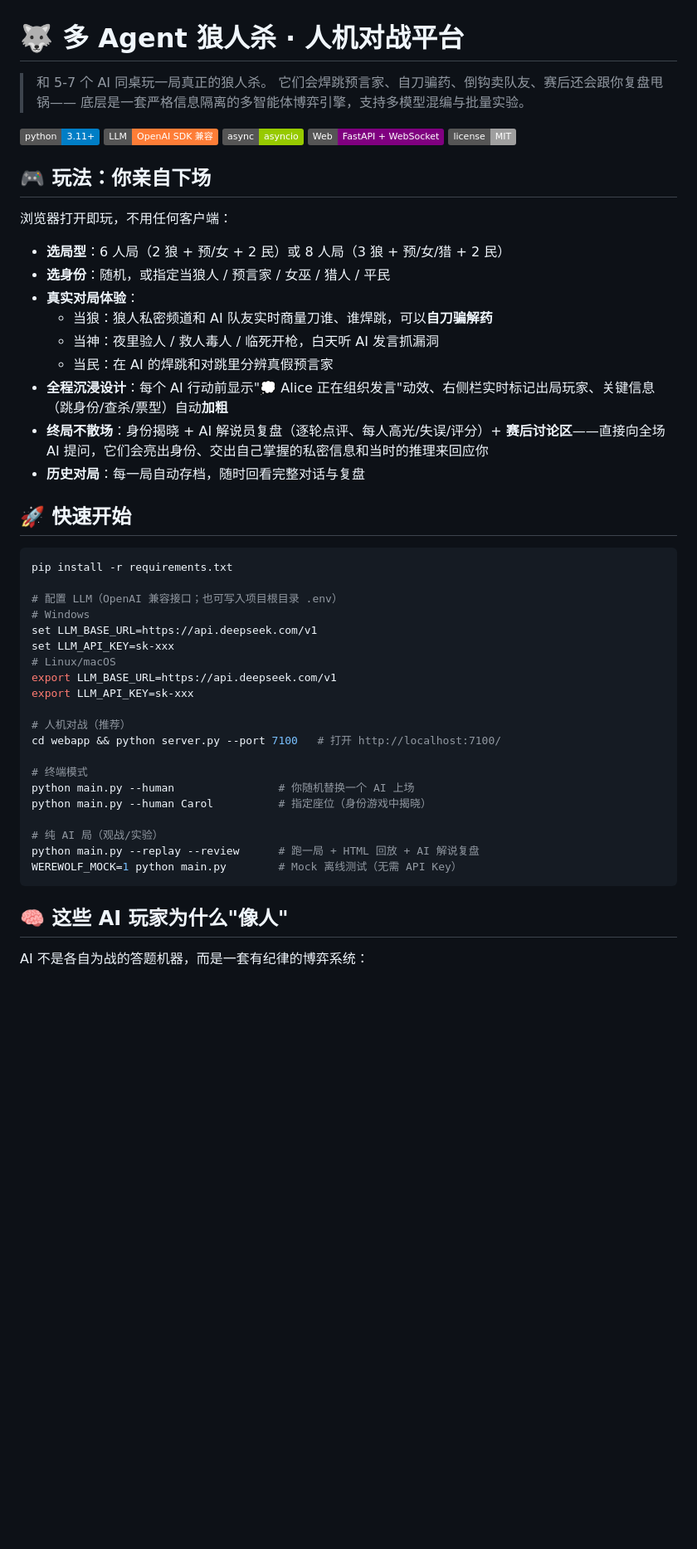
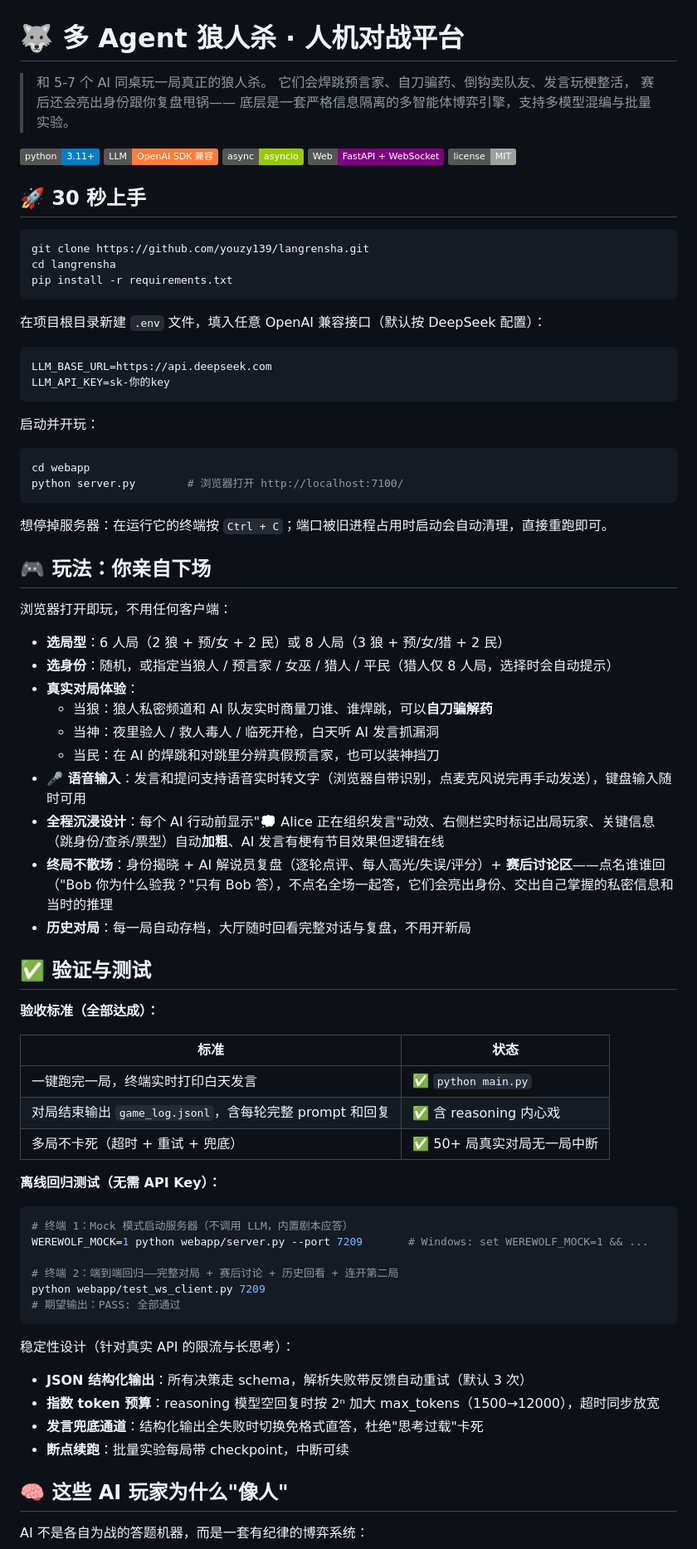
Before and after one commit to youzy139/langrensha, a Markdown page: README.md, the part around one of its changes. Shown at 83% size. GitHub-like rendering; badges without logos; blank space fills up the shorter version.

Commit message:
README 全面更新：30 秒上手置顶、语音输入/点名讨论等新功能、重建验证测试章节

````diff
--- a/README.md
+++ b/README.md
@@ -1,7 +1,8 @@
 # 🐺 多 Agent 狼人杀 · 人机对战平台
 
 > 和 5-7 个 AI 同桌玩一局真正的狼人杀。
-> 它们会焊跳预言家、自刀骗药、倒钩卖队友、赛后还会跟你复盘甩锅——
+> 它们会焊跳预言家、自刀骗药、倒钩卖队友、发言玩梗整活，
+> 赛后还会亮出身份跟你复盘甩锅——
 > 底层是一套严格信息隔离的多智能体博弈引擎，支持多模型混编与批量实验。
 
 ![Python](https://img.shields.io/badge/python-3.11%2B-blue)
@@ -15,44 +16,72 @@
 ![终局复盘与赛后讨论](docs/images/web_review.png)
 -->
 
+## 🚀 30 秒上手
+
+```bash
+git clone https://github.com/youzy139/langrensha.git
+cd langrensha
+pip install -r requirements.txt
+```
+
+在项目根目录新建 `.env` 文件，填入任意 OpenAI 兼容接口（默认按 DeepSeek 配置）：
+
+```
+LLM_BASE_URL=https://api.deepseek.com
+LLM_API_KEY=sk-你的key
+```
+
+启动并开玩：
+
+```bash
+cd webapp
+python server.py        # 浏览器打开 http://localhost:7100/
+```
+
+想停掉服务器：在运行它的终端按 `Ctrl + C`；端口被旧进程占用时启动会自动清理，直接重跑即可。
+
 ## 🎮 玩法：你亲自下场
 
 浏览器打开即玩，不用任何客户端：
 
 - **选局型**：6 人局（2 狼 + 预/女 + 2 民）或 8 人局（3 狼 + 预/女/猎 + 2 民）
-- **选身份**：随机，或指定当狼人 / 预言家 / 女巫 / 猎人 / 平民
+- **选身份**：随机，或指定当狼人 / 预言家 / 女巫 / 猎人 / 平民（猎人仅 8 人局，选择时会自动提示）
 - **真实对局体验**：
   - 当狼：狼人私密频道和 AI 队友实时商量刀谁、谁焊跳，可以**自刀骗解药**
   - 当神：夜里验人 / 救人毒人 / 临死开枪，白天听 AI 发言抓漏洞
-  - 当民：在 AI 的焊跳和对跳里分辨真假预言家
-- **全程沉浸设计**：每个 AI 行动前显示"💭 Alice 正在组织发言"动效、右侧栏实时标记出局玩家、关键信息（跳身份/查杀/票型）自动**加粗**
-- **终局不散场**：身份揭晓 + AI 解说员复盘（逐轮点评、每人高光/失误/评分）+ **赛后讨论区**——直接向全场 AI 提问，它们会亮出身份、交出自己掌握的私密信息和当时的推理来回应你
-- **历史对局**：每一局自动存档，随时回看完整对话与复盘
+  - 当民：在 AI 的焊跳和对跳里分辨真假预言家，也可以装神挡刀
+- **🎤 语音输入**：发言和提问支持语音实时转文字（浏览器自带识别，点麦克风说完再手动发送），键盘输入随时可用
+- **全程沉浸设计**：每个 AI 行动前显示"💭 Alice 正在组织发言"动效、右侧栏实时标记出局玩家、关键信息（跳身份/查杀/票型）自动**加粗**、AI 发言有梗有节目效果但逻辑在线
+- **终局不散场**：身份揭晓 + AI 解说员复盘（逐轮点评、每人高光/失误/评分）+ **赛后讨论区**——点名谁谁回（"Bob 你为什么验我？"只有 Bob 答），不点名全场一起答，它们会亮出身份、交出自己掌握的私密信息和当时的推理
+- **历史对局**：每一局自动存档，大厅随时回看完整对话与复盘，不用开新局
 
-## 🚀 快速开始
+## ✅ 验证与测试
+
+**验收标准（全部达成）：**
+
+| 标准 | 状态 |
+|---|---|
+| 一键跑完一局，终端实时打印白天发言 | ✅ `python main.py` |
+| 对局结束输出 `game_log.jsonl`，含每轮完整 prompt 和回复 | ✅ 含 reasoning 内心戏 |
+| 多局不卡死（超时 + 重试 + 兜底） | ✅ 50+ 局真实对局无一局中断 |
+
+**离线回归测试（无需 API Key）：**
 
 ```bash
-pip install -r requirements.txt
+# 终端 1：Mock 模式启动服务器（不调用 LLM，内置剧本应答）
+WEREWOLF_MOCK=1 python webapp/server.py --port 7209       # Windows: set WEREWOLF_MOCK=1 && ...
 
-# 配置 LLM（OpenAI 兼容接口；也可写入项目根目录 .env）
-# Windows
-set LLM_BASE_URL=https://api.deepseek.com/v1
-set LLM_API_KEY=sk-xxx
-# Linux/macOS
-export LLM_BASE_URL=https://api.deepseek.com/v1
-export LLM_API_KEY=sk-xxx
+# 终端 2：端到端回归——完整对局 + 赛后讨论 + 历史回看 + 连开第二局
+python webapp/test_ws_client.py 7209
+# 期望输出：PASS: 全部通过
+```
 
-# 人机对战（推荐）
-cd webapp && python server.py --port 7100   # 打开 http://localhost:7100/
+稳定性设计（针对真实 API 的限流与长思考）：
 
-# 终端模式
-python main.py --human                # 你随机替换一个 AI 上场
-python main.py --human Carol          # 指定座位（身份游戏中揭晓）
-
-# 纯 AI 局（观战/实验）
-python main.py --replay --review      # 跑一局 + HTML 回放 + AI 解说复盘
-WEREWOLF_MOCK=1 python main.py        # Mock 离线测试（无需 API Key）
-```
+- **JSON 结构化输出**：所有决策走 schema，解析失败带反馈自动重试（默认 3 次）
+- **指数 token 预算**：reasoning 模型空回复时按 2ⁿ 加大 max_tokens（1500→12000），超时同步放宽
+- **发言兜底通道**：结构化输出全失败时切换免格式直答，杜绝"思考过载"卡死
+- **断点续跑**：批量实验每局带 checkpoint，中断可续
 
 ## 🧠 这些 AI 玩家为什么"像人"
 
````
Also changed, not shown: other parts of README.md (+24 -11 lines).
